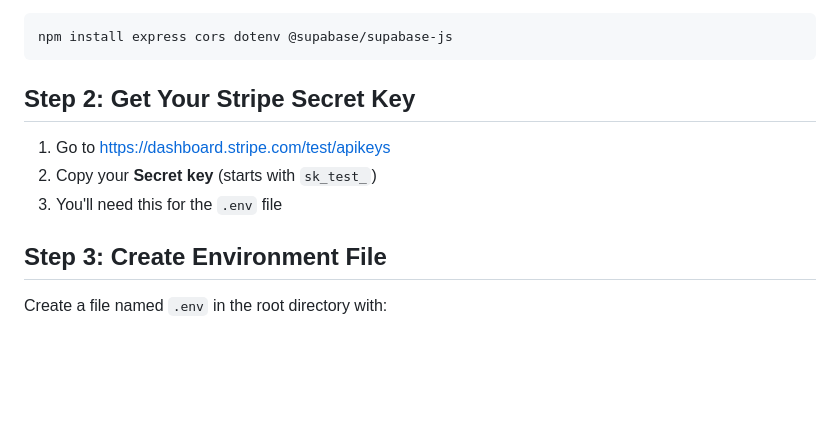
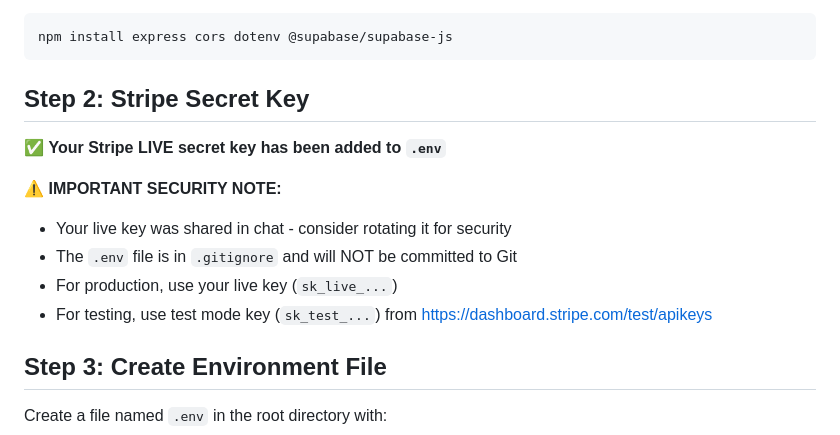
Before and after one commit to verishelf/verishelf2, a Markdown page: SETUP_INSTRUCTIONS.md, the part around the change. Drawn GitHub-style; blank space fills up the shorter version.

````diff
--- a/SETUP_INSTRUCTIONS.md
+++ b/SETUP_INSTRUCTIONS.md
@@ -11,11 +11,15 @@ Run this command in your terminal:
 npm install express cors dotenv @supabase/supabase-js
 ```
 
-## Step 2: Get Your Stripe Secret Key
+## Step 2: Stripe Secret Key
 
-1. Go to https://dashboard.stripe.com/test/apikeys
-2. Copy your **Secret key** (starts with `sk_test_`)
-3. You'll need this for the `.env` file
+✅ **Your Stripe LIVE secret key has been added to `.env`**
+
+⚠️ **IMPORTANT SECURITY NOTE:**
+- Your live key was shared in chat - consider rotating it for security
+- The `.env` file is in `.gitignore` and will NOT be committed to Git
+- For production, use your live key (`sk_live_...`)
+- For testing, use test mode key (`sk_test_...`) from https://dashboard.stripe.com/test/apikeys
 
 ## Step 3: Create Environment File
 
````
Also changed, not shown: SECURITY_WARNING.md (added, +40 -0 lines).
